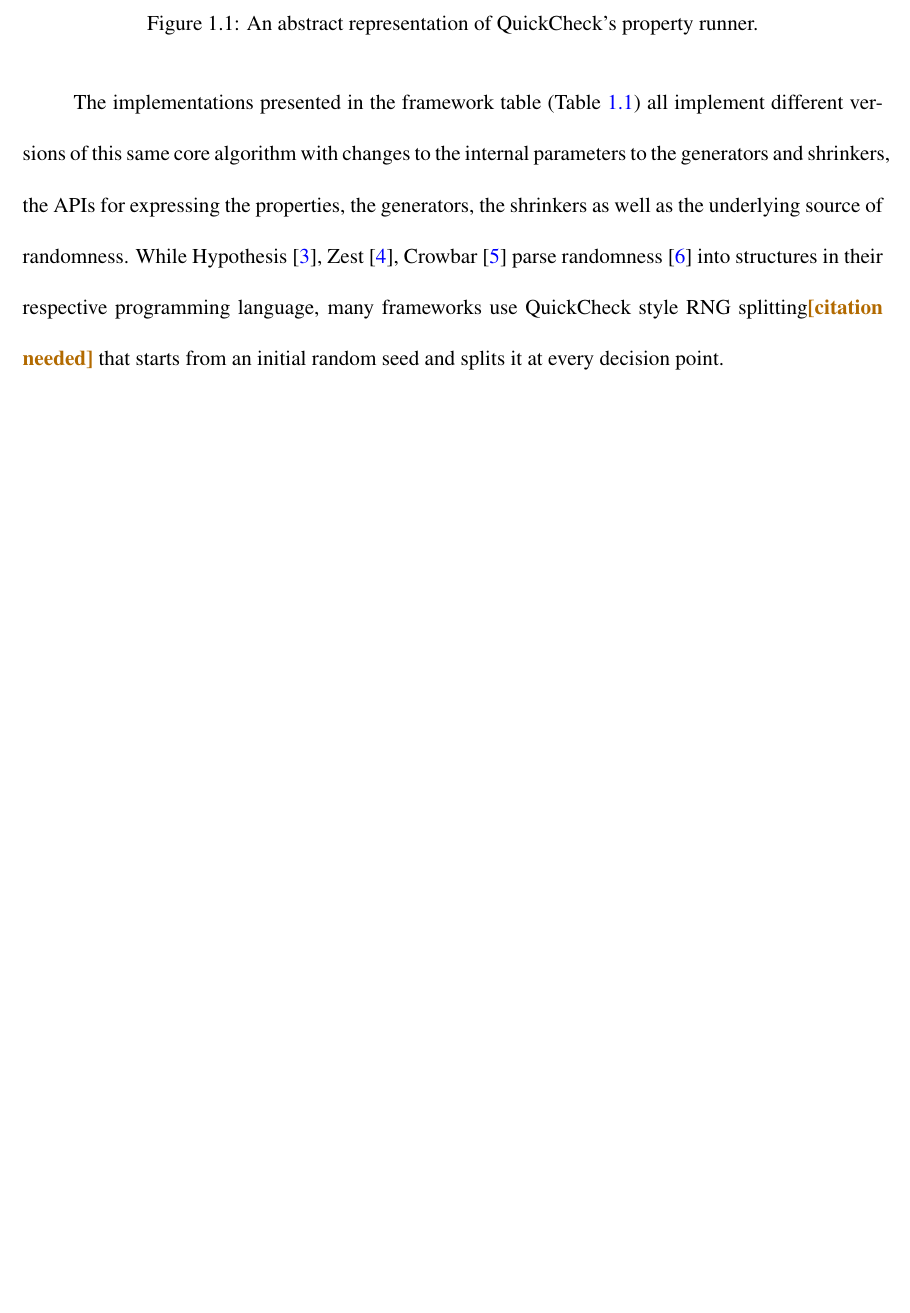
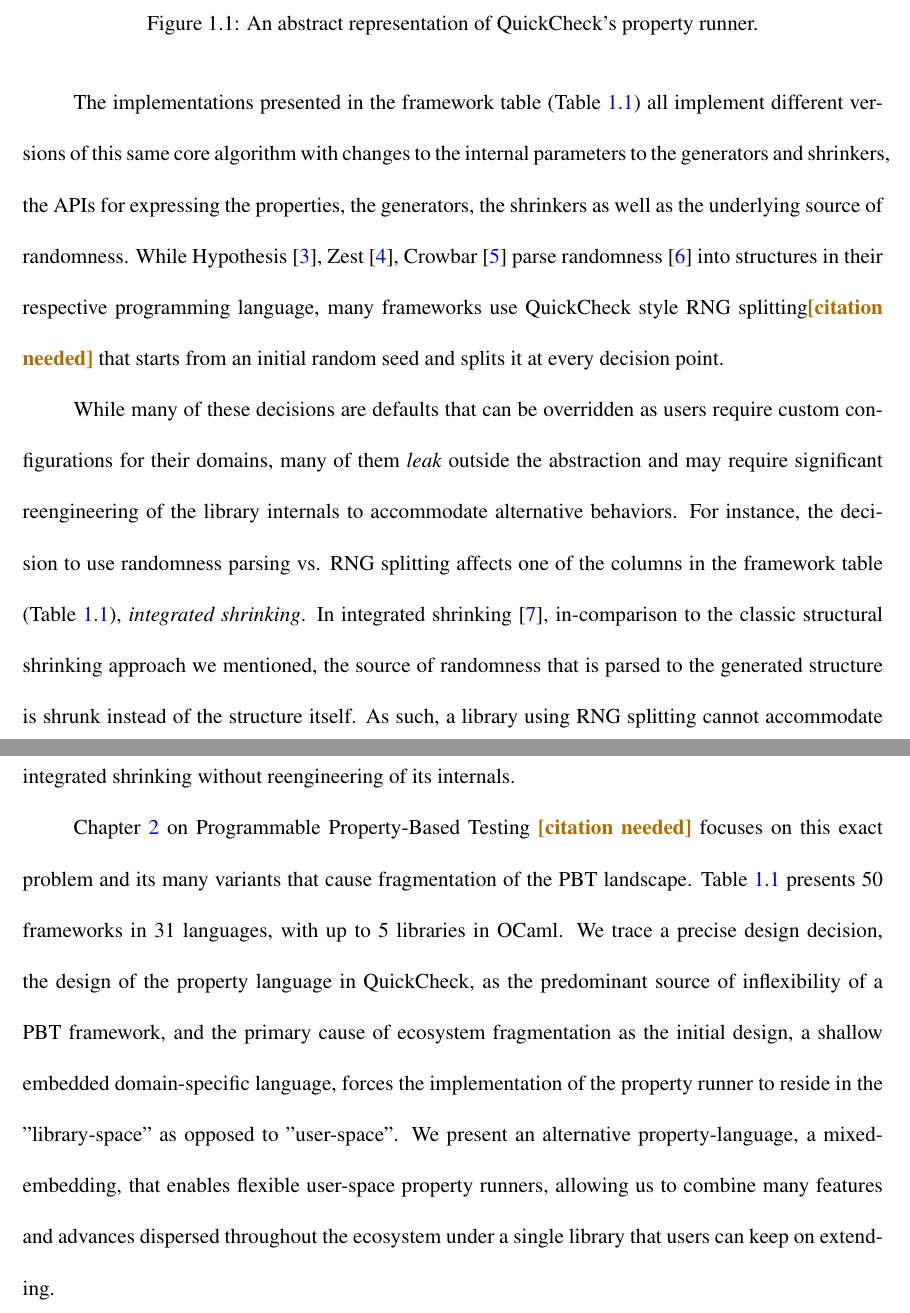
Before and after one commit to alpaylan/thesis, a LaTeX thesis (main.tex, which reads Chapter1.tex): part of page 14 of 16 before the commit and two parts of pages 14 and 15 of 21 after it, the two joined at a grey line, cut so that both start at the same text, the shorter picture padded with empty space. Compiled offline with pdfLaTeX; a LaTeX package or settings file that is missing is left out.

Commit message:
write programmable pbt seque in the intro

```diff
--- a/Chapter1.tex
+++ b/Chapter1.tex
@@ -88,3 +88,27 @@ Crowbar~\cite{Crowbar} parse randomness~\cite{goldsteinParsingRandomness2022} in
 structures in their respective programming language, many frameworks use QuickCheck
 style RNG splitting\cn{} that starts from an initial random seed and splits it at every
 decision point.
+
+While many of these decisions are defaults that can be overridden as users require
+custom configurations for their domains, many of them \emph{leak} outside the
+abstraction and may require significant reengineering of the library internals to
+accommodate alternative behaviors. For instance, the decision to use randomness parsing
+vs. RNG splitting affects one of the columns in the framework table
+(Table~\ref{tab:pbt-frameworks}), \emph{integrated shrinking}. In integrated
+shrinking~\cite{HypothesisShrinking}, in-comparison to the classic structural shrinking
+approach we mentioned, the source of randomness that is parsed to the generated
+structure is shrunk instead of the structure itself. As such, a library using RNG
+splitting cannot accommodate integrated shrinking without reengineering of its
+internals.
+
+Chapter~\ref{chap:ppbt} on Programmable Property-Based Testing~\cn{} focuses on this
+exact problem and its many variants that cause fragmentation of the PBT landscape.
+Table~\ref{tab:pbt-frameworks} presents 50 frameworks in 31 languages, with up to 5
+libraries in OCaml. We trace a precise design decision, the design of the property
+language in QuickCheck, as the predominant source of inflexibility of a PBT framework,
+and the primary cause of ecosystem fragmentation as the initial design, a shallow
+embedded domain-specific language, forces the implementation of the property runner to
+reside in the "library-space" as opposed to "user-space". We present an alternative
+property-language, a mixed-embedding, that enables flexible user-space property
+runners, allowing us to combine many features and advances dispersed throughout the
+ecosystem under a single library that users can keep on extending.
```
Also changed, not shown: Chapter2.tex (added, +4 -0 lines), Chapter3.tex (added, +4 -0 lines), Chapter4.tex (added, +4 -0 lines), Chapter5.tex (added, +4 -0 lines), main.tex (+13 -0 lines), main.bbl, Chapter1.tex (2 more changed lines), 1 other file.
